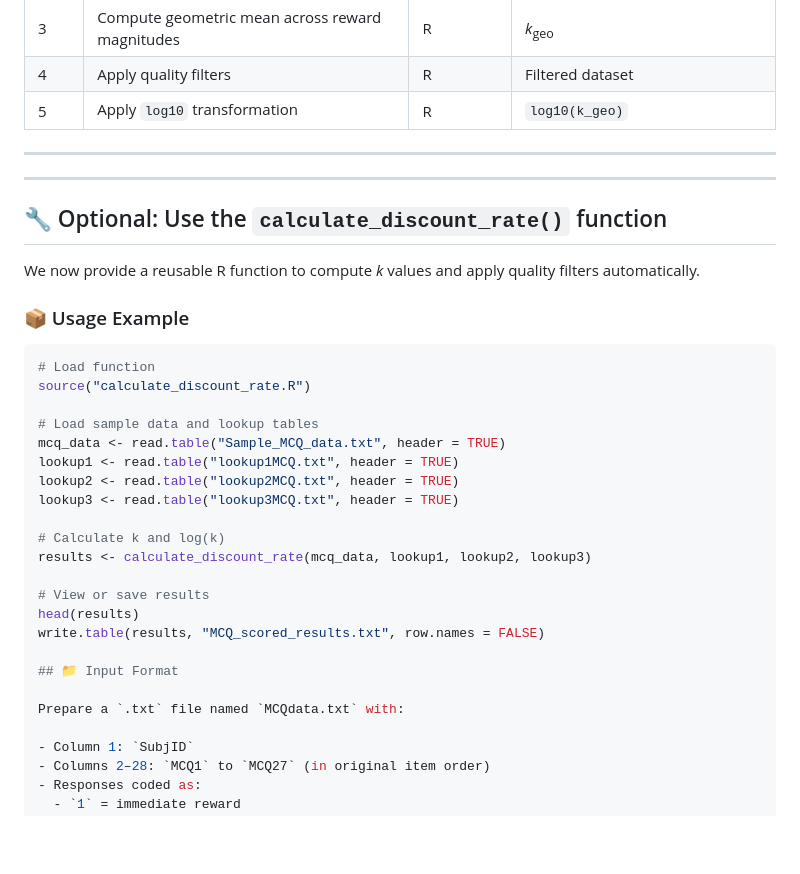
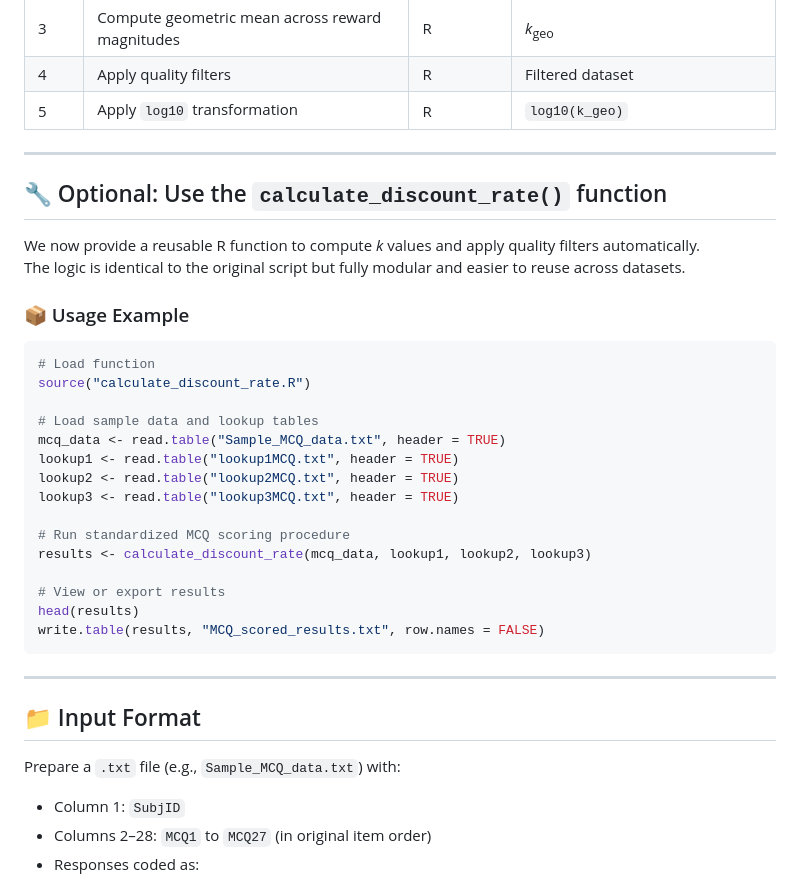
Before and after one commit to eclecc/MCQ-Delayed-Discounting-Spanish-draft, a Markdown page: README.md, the part around the change. GitHub-like rendering; blank space fills up the shorter version.

````diff
--- a/README.md
+++ b/README.md
@@ -28,11 +28,11 @@ The final output is a **log10-transformed delay discounting rate** for each part
 | 5    | Apply `log10` transformation                           | R            | `log10(k_geo)`                                  |
 
 ---
----
 
 ## 🔧 Optional: Use the `calculate_discount_rate()` function
 
 We now provide a reusable R function to compute *k* values and apply quality filters automatically.
+The logic is identical to the original script but fully modular and easier to reuse across datasets.
 
 ### 📦 Usage Example
 
@@ -46,16 +46,19 @@ lookup1 <- read.table("lookup1MCQ.txt", header = TRUE)
 lookup2 <- read.table("lookup2MCQ.txt", header = TRUE)
 lookup3 <- read.table("lookup3MCQ.txt", header = TRUE)
 
-# Calculate k and log(k)
+# Run standardized MCQ scoring procedure
 results <- calculate_discount_rate(mcq_data, lookup1, lookup2, lookup3)
 
-# View or save results
+# View or export results
 head(results)
 write.table(results, "MCQ_scored_results.txt", row.names = FALSE)
+```
+
+---
 
 ## 📁 Input Format
 
-Prepare a `.txt` file named `MCQdata.txt` with:
+Prepare a `.txt` file (e.g., `Sample_MCQ_data.txt`) with:
 
 - Column 1: `SubjID`
 - Columns 2–28: `MCQ1` to `MCQ27` (in original item order)
````
